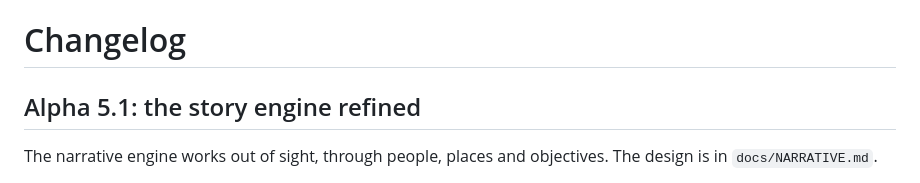
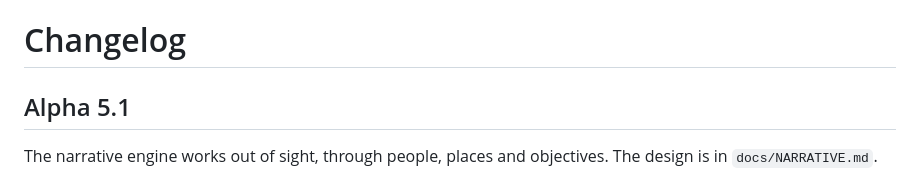
Before and after one commit to JE-BT/azrpg, a Markdown page: CHANGELOG.md, the part around the change. Drawn GitHub-style.

Commit message:
Refine Alpha 5.1 changelog entry
Removed the subtitle from Alpha 5.1 section.

```diff
--- a/CHANGELOG.md
+++ b/CHANGELOG.md
@@ -1,6 +1,6 @@
 # Changelog
 
-## Alpha 5.1: the story engine refined
+## Alpha 5.1
 
 The narrative engine works out of sight, through people, places and objectives. The design is in
 `docs/NARRATIVE.md`.
```
